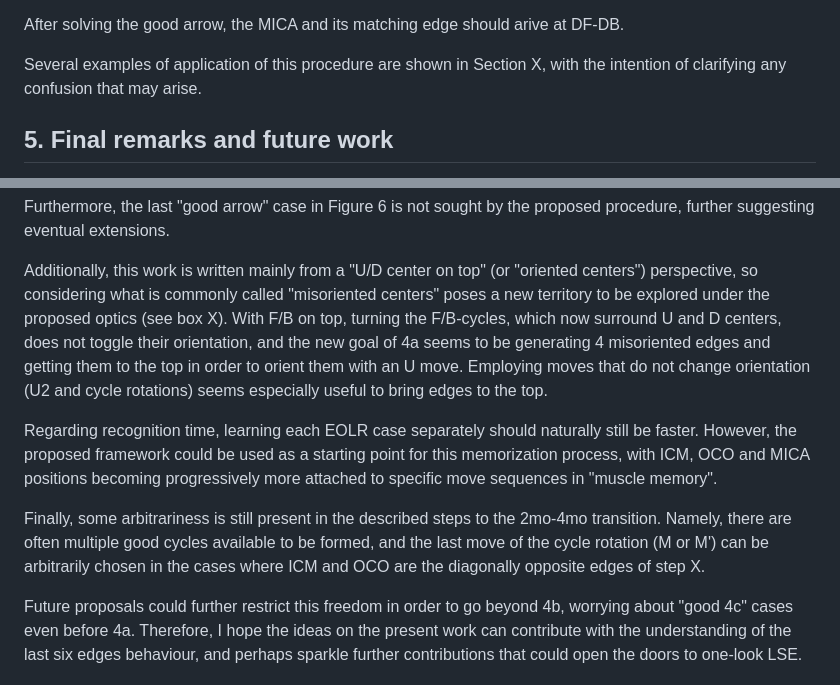
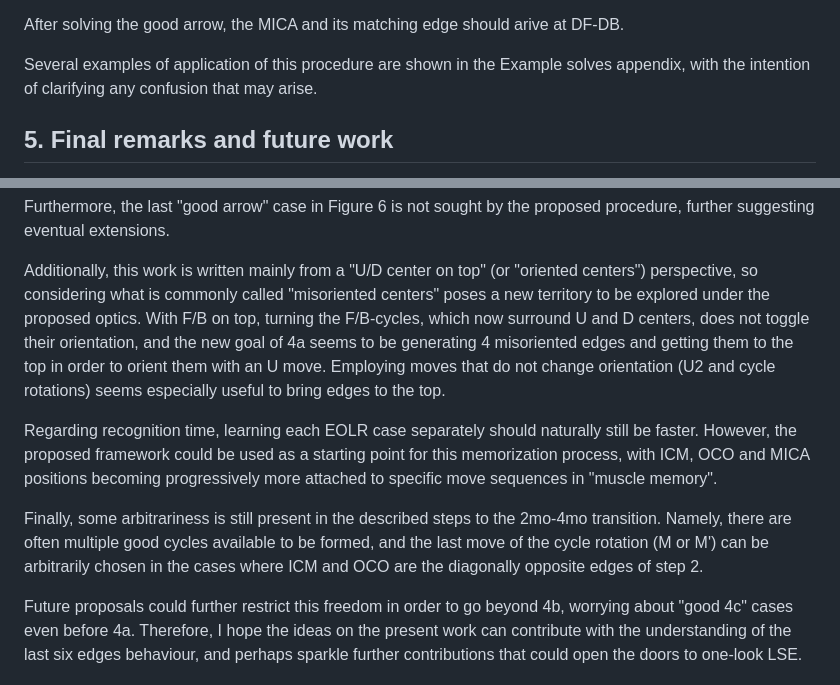
Before and after one commit to pedroilidio/pedroilidio.github.com, a Markdown page: intuitive_eolr.md, 2 parts joined by grey strips. GitHub-like rendering.

Commit message:
minor text corrections

```diff
--- a/intuitive_eolr.md
+++ b/intuitive_eolr.md
@@ -458,8 +458,7 @@ Procedure 1, specializing it.
 
 After solving the good arrow, the MICA and its matching edge should arive at DF-DB.
 
-Several examples of application of this procedure are shown in Section
-X, with the intention of clarifying any confusion that may arise.
+Several examples of application of this procedure are shown in the Example solves appendix, with the intention of clarifying any confusion that may arise.
 
 ## 5. Final remarks and future work
 
@@ -484,7 +483,7 @@ the proposed procedure, further suggesting eventual extensions.
 Additionally, this work is written mainly from a \"U/D center on top\"
 (or "oriented centers") perspective, so considering what is commonly
 called \"misoriented centers\" poses a new territory to be explored
-under the proposed optics (see box X). With F/B on top, turning the F/B-cycles, which
+under the proposed optics. With F/B on top, turning the F/B-cycles, which
 now surround U and D centers, does not toggle their orientation, and the
 new goal of 4a seems to be generating 4 misoriented edges and getting
 them to the top in order to orient them with an U move. Employing moves
@@ -501,7 +500,7 @@ Finally, some arbitrariness is still present in the described steps to
 the 2mo-4mo transition. Namely, there are often multiple good cycles
 available to be formed, and the last move of the cycle rotation (M or
 M\') can be arbitrarily chosen in the cases where ICM and OCO are the
-diagonally opposite edges of step X.
+diagonally opposite edges of step 2.
 
 Future proposals could further restrict this freedom in order to go
 beyond 4b, worrying about \"good 4c\" cases even before 4a. Therefore, I
```
